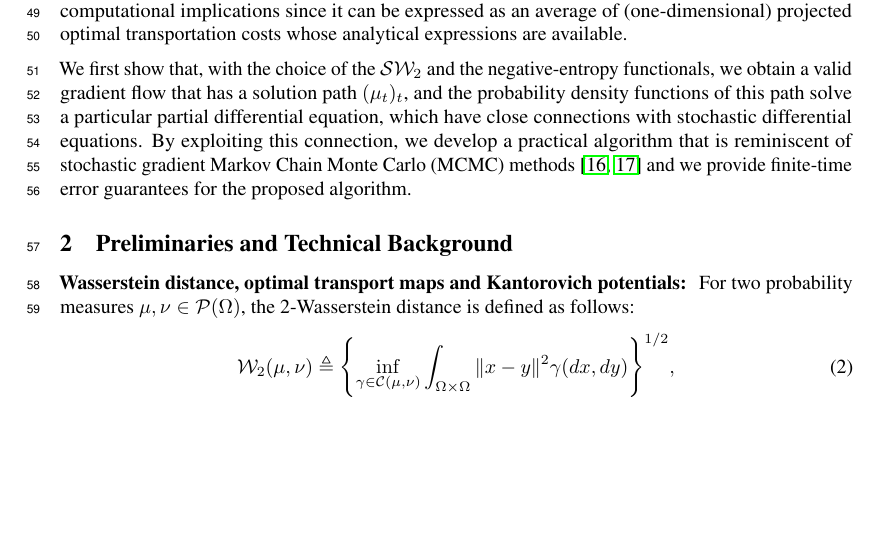
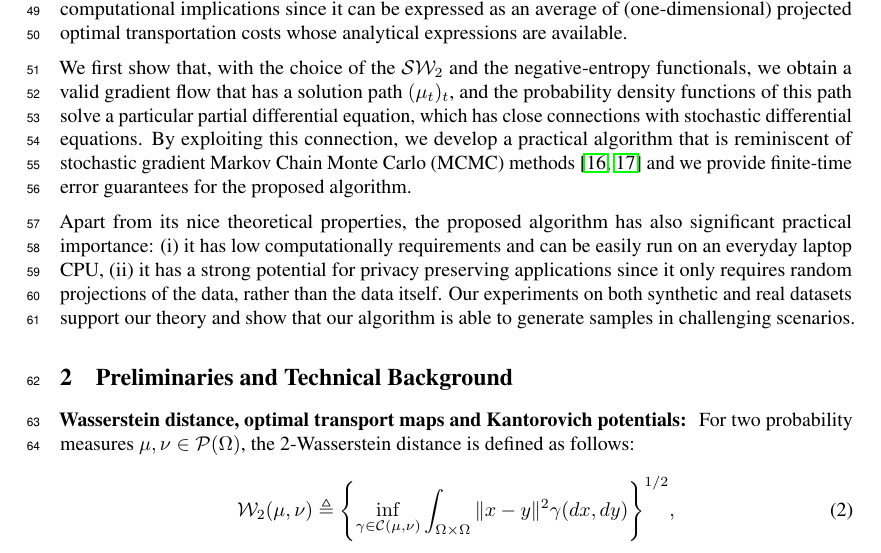
Before and after one commit to aliutkus/swf, a LaTeX paper (NIPS2018/nips_2018_sketchmcmc.tex, which reads NIPS2018/intro.tex): part of page 2 of 10 before the commit and part of page 2 of 11 after it, cut so that both start at the same text, the shorter picture padded with empty space. Compiled offline with pdfLaTeX.

Commit message:
intro first draft

```diff
--- a/NIPS2018/intro.tex
+++ b/NIPS2018/intro.tex
@@ -65,8 +65,9 @@ where the functional $\mathrm{Cost}$ computes a discrepancy between $\mu_t$ and
 
 In general the gradient flows in Wasserstein spaces cannot be either solved or simulated perfectly, independent of choice of the $\mathrm{Cost}$ functional. In this study, we construct a gradient flow where we choose the $\mathrm{Cost}$ functional as the \textit{sliced Wasserstein distance} ($\SW$) and the $\mathrm{Reg}$ functional as the negative entropy. The $\SW$ distance is equivalent to the $\W$ distance \cite{bonnotte2013unidimensional} and has important computational implications since it can be expressed as an average of (one-dimensional) projected optimal transportation costs whose analytical expressions are available.
 
-We first show that, with the choice of the $\SW$ and the negative-entropy functionals, we obtain a valid gradient flow that has a solution path $(\mu_t)_t$, and the probability density functions of this path solve a particular partial differential equation, which have close connections with stochastic differential equations. By exploiting this connection, we develop a practical algorithm that is reminiscent of stochastic gradient Markov Chain Monte Carlo (MCMC) methods \cite{WelTeh2011a,raginsky17a} and we provide finite-time error guarantees for the proposed algorithm.
+We first show that, with the choice of the $\SW$ and the negative-entropy functionals, we obtain a valid gradient flow that has a solution path $(\mu_t)_t$, and the probability density functions of this path solve a particular partial differential equation, which has close connections with stochastic differential equations. By exploiting this connection, we develop a practical algorithm that is reminiscent of stochastic gradient Markov Chain Monte Carlo (MCMC) methods \cite{WelTeh2011a,raginsky17a} and we provide finite-time error guarantees for the proposed algorithm.
 
+Apart from its nice theoretical properties, the proposed algorithm has also significant practical importance: (i) it has low computationally requirements and can be easily run on an everyday laptop CPU, (ii) it has a strong potential for privacy preserving applications since it only requires random projections of the data, rather than the data itself. Our experiments on both synthetic and real datasets support our theory and show that our algorithm is able to generate samples in challenging scenarios.
 
 
 
```
